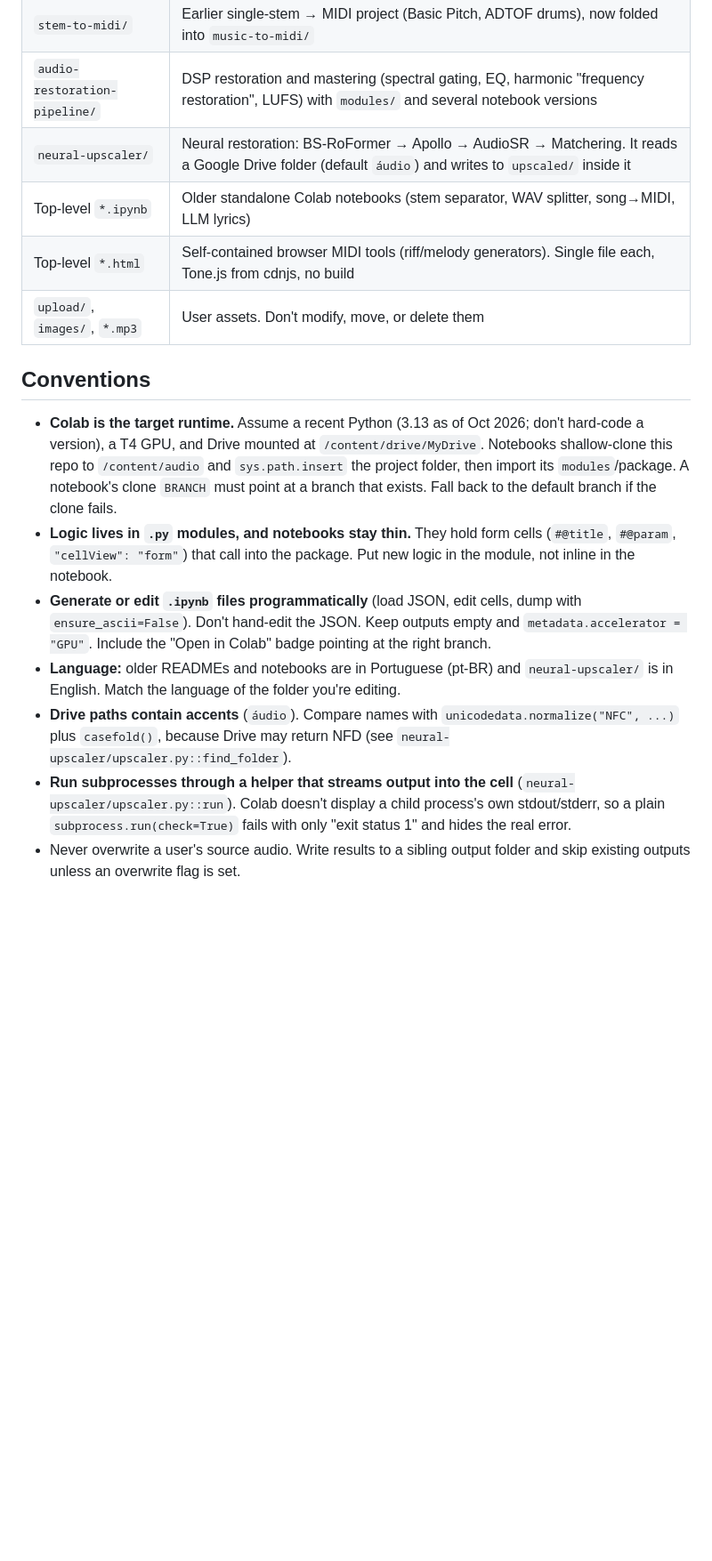
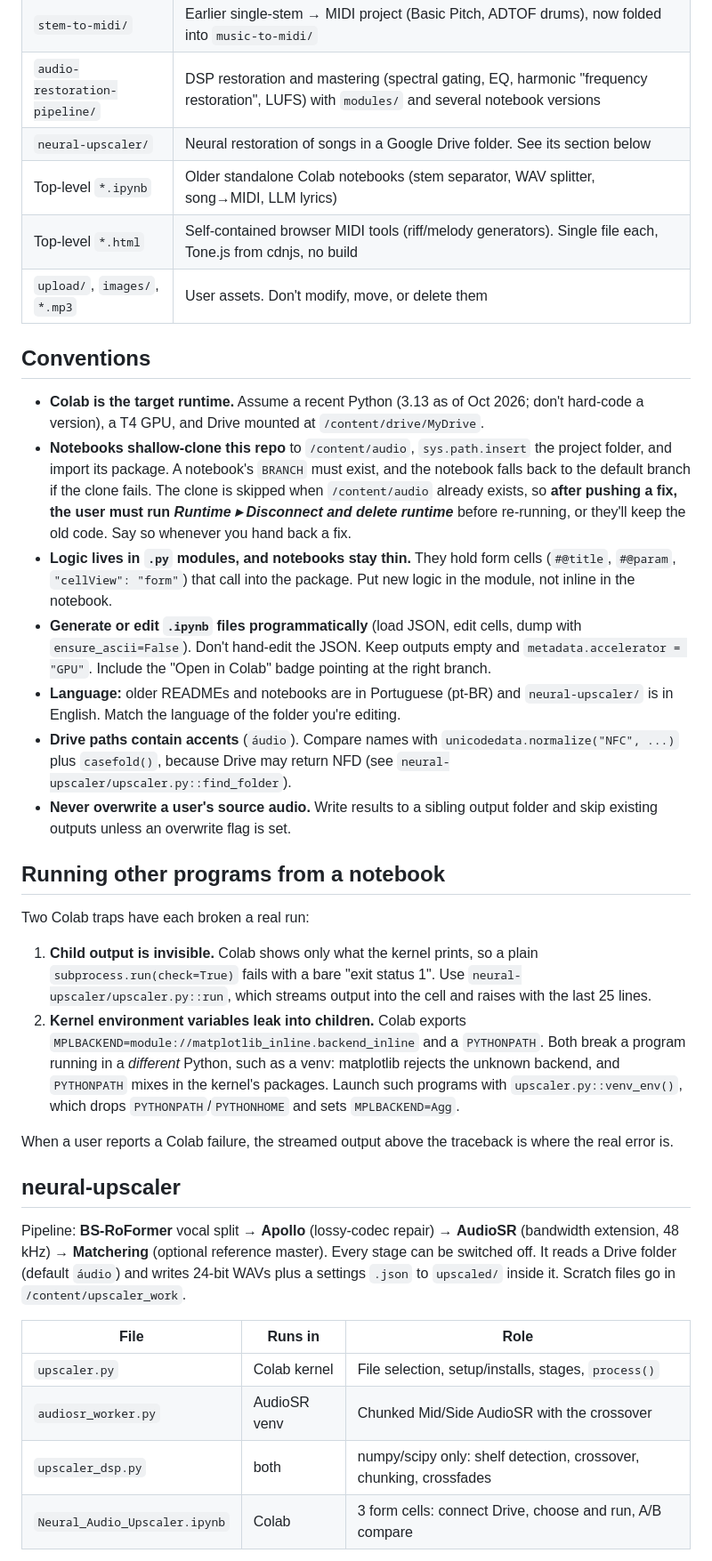
Before and after one commit to guitorte/audio, a Markdown page: CLAUDE.md, the part around one of its changes. Shown at 89% size. GitHub-like rendering; blank space fills up the shorter version.

```diff
--- a/CLAUDE.md
+++ b/CLAUDE.md
@@ -9,17 +9,38 @@ Personal music/audio toolbox. Most of it is **Google Colab notebooks backed by s
 | `music-to-midi/` | Main song → stems (Demucs) → multi-track MIDI workflow. `modules/` package, `run.py` CLI, `notebooks/Song_to_Stems_to_MIDI.ipynb` |
 | `stem-to-midi/` | Earlier single-stem → MIDI project (Basic Pitch, ADTOF drums), now folded into `music-to-midi/` |
 | `audio-restoration-pipeline/` | DSP restoration and mastering (spectral gating, EQ, harmonic "frequency restoration", LUFS) with `modules/` and several notebook versions |
-| `neural-upscaler/` | Neural restoration: BS-RoFormer → Apollo → AudioSR → Matchering. It reads a Google Drive folder (default `áudio`) and writes to `upscaled/` inside it |
+| `neural-upscaler/` | Neural restoration of songs in a Google Drive folder. See its section below |
 | Top-level `*.ipynb` | Older standalone Colab notebooks (stem separator, WAV splitter, song→MIDI, LLM lyrics) |
 | Top-level `*.html` | Self-contained browser MIDI tools (riff/melody generators). Single file each, Tone.js from cdnjs, no build |
 | `upload/`, `images/`, `*.mp3` | User assets. Don't modify, move, or delete them |
 
 ## Conventions
 
-- **Colab is the target runtime.** Assume a recent Python (3.13 as of Oct 2026; don't hard-code a version), a T4 GPU, and Drive mounted at `/content/drive/MyDrive`. Notebooks shallow-clone this repo to `/content/audio` and `sys.path.insert` the project folder, then import its `modules`/package. A notebook's clone `BRANCH` must point at a branch that exists. Fall back to the default branch if the clone fails.
+- **Colab is the target runtime.** Assume a recent Python (3.13 as of Oct 2026; don't hard-code a version), a T4 GPU, and Drive mounted at `/content/drive/MyDrive`.
+- **Notebooks shallow-clone this repo** to `/content/audio`, `sys.path.insert` the project folder, and import its package. A notebook's `BRANCH` must exist, and the notebook falls back to the default branch if the clone fails. The clone is skipped when `/content/audio` already exists, so **after pushing a fix, the user must run *Runtime ▸ Disconnect and delete runtime*** before re-running, or they'll keep the old code. Say so whenever you hand back a fix.
 - **Logic lives in `.py` modules, and notebooks stay thin.** They hold form cells (`#@title`, `#@param`, `"cellView": "form"`) that call into the package. Put new logic in the module, not inline in the notebook.
 - **Generate or edit `.ipynb` files programmatically** (load JSON, edit cells, dump with `ensure_ascii=False`). Don't hand-edit the JSON. Keep outputs empty and `metadata.accelerator = "GPU"`. Include the "Open in Colab" badge pointing at the right branch.
 - **Language:** older READMEs and notebooks are in Portuguese (pt-BR) and `neural-upscaler/` is in English. Match the language of the folder you're editing.
 - **Drive paths contain accents** (`áudio`). Compare names with `unicodedata.normalize("NFC", ...)` plus `casefold()`, because Drive may return NFD (see `neural-upscaler/upscaler.py::find_folder`).
-- **Run subprocesses through a helper that streams output into the cell** (`neural-upscaler/upscaler.py::run`). Colab doesn't display a child process's own stdout/stderr, so a plain `subprocess.run(check=True)` fails with only "exit status 1" and hides the real error.
-- Never overwrite a user's source audio. Write results to a sibling output folder and skip existing outputs unless an overwrite flag is set.
+- **Never overwrite a user's source audio.** Write results to a sibling output folder and skip existing outputs unless an overwrite flag is set.
+
+## Running other programs from a notebook
+
+Two Colab traps have each broken a real run:
+
+1. **Child output is invisible.** Colab shows only what the kernel prints, so a plain `subprocess.run(check=True)` fails with a bare "exit status 1". Use `neural-upscaler/upscaler.py::run`, which streams output into the cell and raises with the last 25 lines.
+2. **Kernel environment variables leak into children.** Colab exports `MPLBACKEND=module://matplotlib_inline.backend_inline` and a `PYTHONPATH`. Both break a program running in a *different* Python, such as a venv: matplotlib rejects the unknown backend, and `PYTHONPATH` mixes in the kernel's packages. Launch such programs with `upscaler.py::venv_env()`, which drops `PYTHONPATH`/`PYTHONHOME` and sets `MPLBACKEND=Agg`.
+
+When a user reports a Colab failure, the streamed output above the traceback is where the real error is.
+
+## neural-upscaler
+
+Pipeline: **BS-RoFormer** vocal split → **Apollo** (lossy-codec repair) → **AudioSR** (bandwidth extension, 48 kHz) → **Matchering** (optional reference master). Every stage can be switched off. It reads a Drive folder (default `áudio`) and writes 24-bit WAVs plus a settings `.json` to `upscaled/` inside it. Scratch files go in `/content/upscaler_work`.
+
+| File | Runs in | Role |
+|---|---|---|
+| `upscaler.py` | Colab kernel | File selection, setup/installs, stages, `process()` |
+| `audiosr_worker.py` | AudioSR venv | Chunked Mid/Side AudioSR with the crossover |
+| `upscaler_dsp.py` | both | numpy/scipy only: shelf detection, crossover, chunking, crossfades |
+| `Neural_Audio_Upscaler.ipynb` | Colab | 3 form cells: connect Drive, choose and run, A/B compare |
+
```
Also changed, not shown: other parts of CLAUDE.md (+14 -5 lines).
